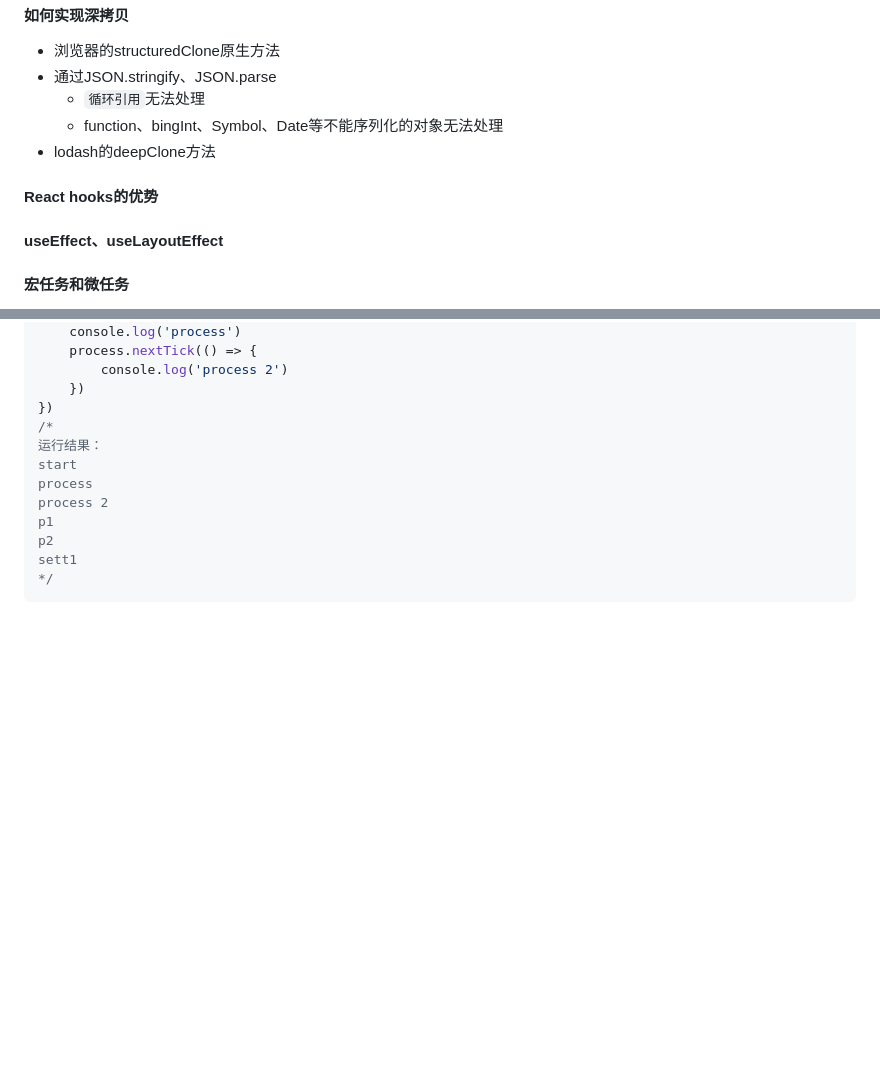
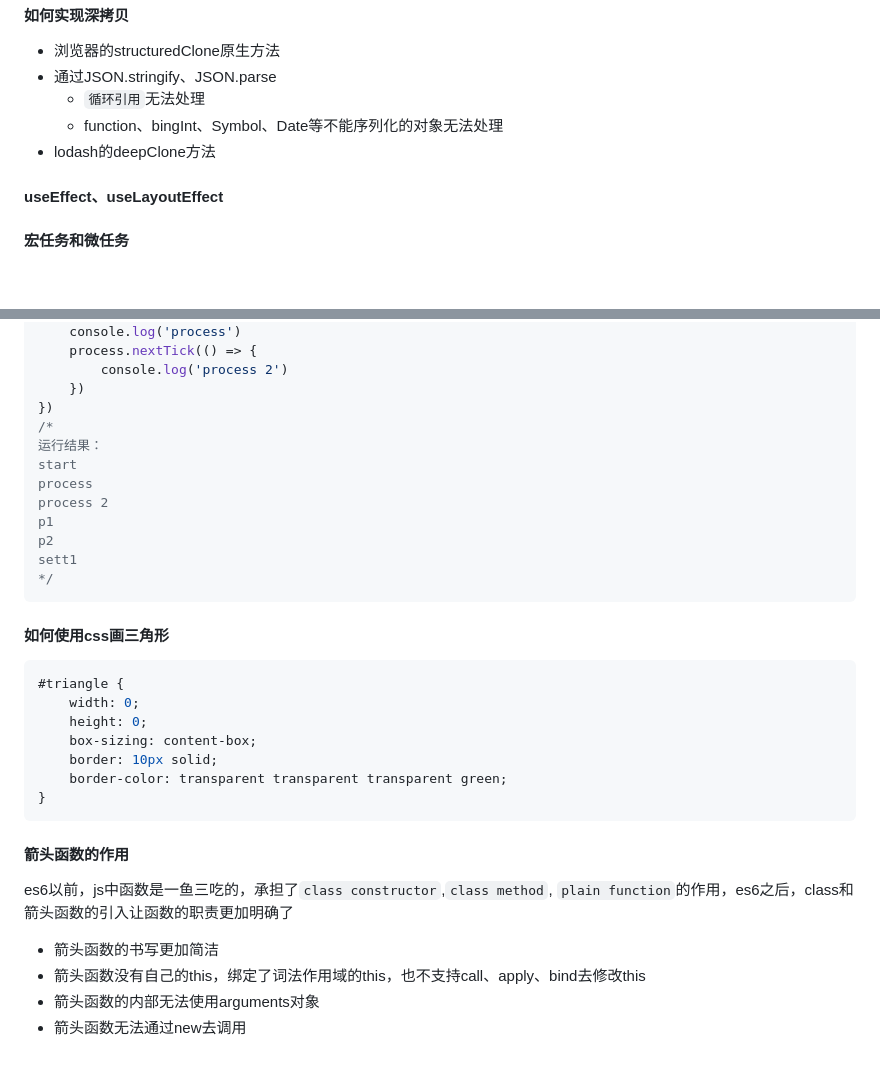
Before and after one commit to 12212021/blog, a Markdown page: interview/index.md, 2 parts joined by grey strips. Rendered like a GitHub page; blank space fills up the shorter version.

Commit message:
箭头函数

````diff
--- a/interview/index.md
+++ b/interview/index.md
@@ -149,8 +149,6 @@ vm方案代码
   - function、bingInt、Symbol、Date等不能序列化的对象无法处理
 - lodash的deepClone方法
 
-#### React hooks的优势
-
 #### useEffect、useLayoutEffect
 
 
@@ -194,3 +192,22 @@ p2
 sett1
 */
 ```
+
+#### 如何使用css画三角形
+```css
+#triangle {
+    width: 0;
+    height: 0;
+    box-sizing: content-box;
+    border: 10px solid;
+    border-color: transparent transparent transparent green;
+}
+```
+
+#### 箭头函数的作用
+es6以前，js中函数是一鱼三吃的，承担了`class constructor`,`class method`, `plain function`的作用，es6之后，class和箭头函数的引入让函数的职责更加明确了
+
+- 箭头函数的书写更加简洁
+- 箭头函数没有自己的this，绑定了词法作用域的this，也不支持call、apply、bind去修改this
+- 箭头函数的内部无法使用arguments对象
+- 箭头函数无法通过new去调用
````
